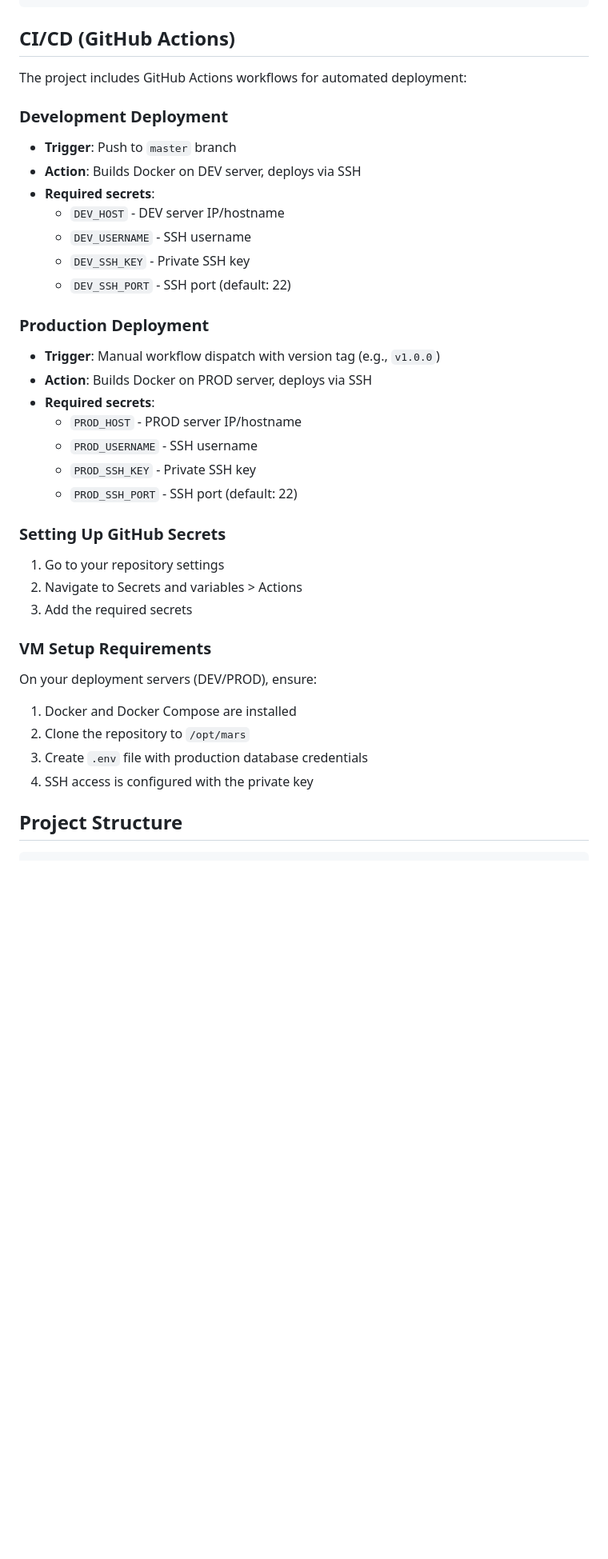
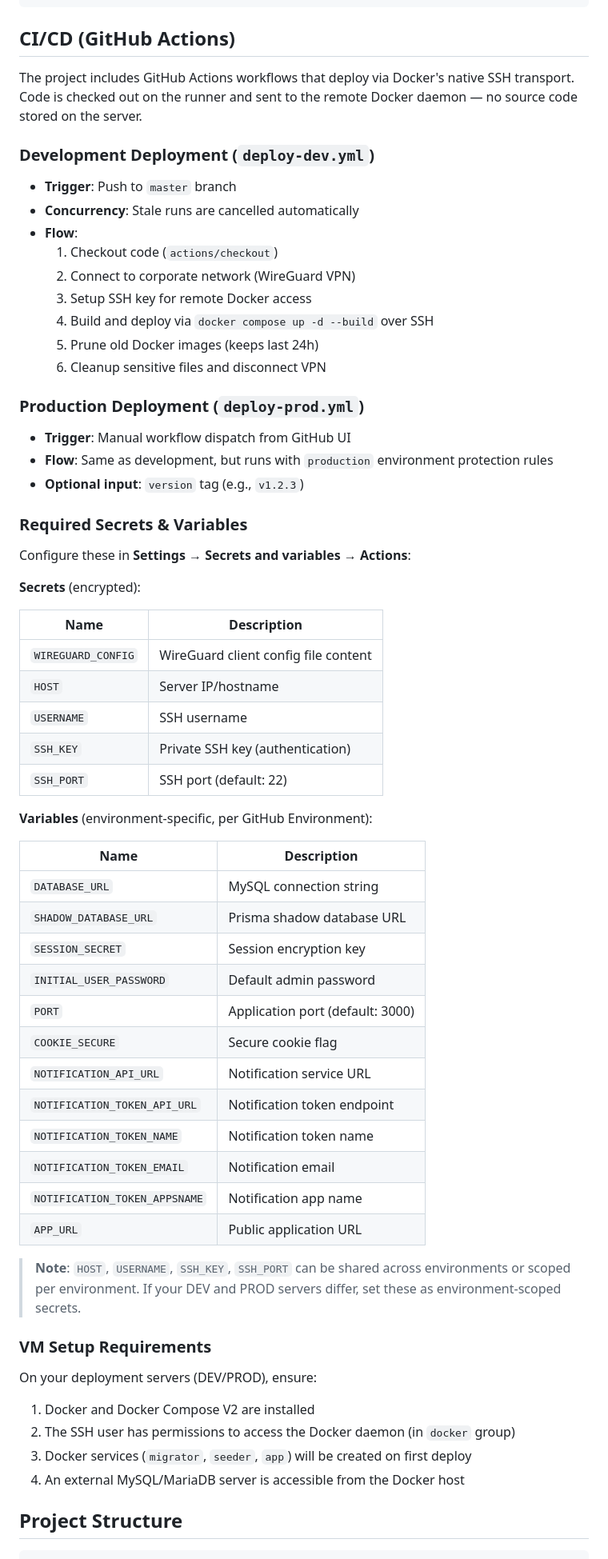
Before and after one commit to GAM-Retail/mars, a Markdown page: README.md, the part around the change. Shown at 80% size. Rendered like a GitHub page; blank space fills up the shorter version.

Commit message:
docs(ci): update README with detailed GitHub Actions deployment info

```diff
--- a/README.md
+++ b/README.md
@@ -141,42 +141,67 @@ DATABASE_URL=mysql://mars_user:password@host.docker.internal:3306/mars_db
 
 ## CI/CD (GitHub Actions)
 
-The project includes GitHub Actions workflows for automated deployment:
+The project includes GitHub Actions workflows that deploy via Docker's native SSH transport. Code is checked out on the runner and sent to the remote Docker daemon — no source code stored on the server.
 
-### Development Deployment
+### Development Deployment (`deploy-dev.yml`)
 
 - **Trigger**: Push to `master` branch
-- **Action**: Builds Docker on DEV server, deploys via SSH
-- **Required secrets**:
-  - `DEV_HOST` - DEV server IP/hostname
-  - `DEV_USERNAME` - SSH username
-  - `DEV_SSH_KEY` - Private SSH key
-  - `DEV_SSH_PORT` - SSH port (default: 22)
+- **Concurrency**: Stale runs are cancelled automatically
+- **Flow**:
+  1. Checkout code (`actions/checkout`)
+  2. Connect to corporate network (WireGuard VPN)
+  3. Setup SSH key for remote Docker access
+  4. Build and deploy via `docker compose up -d --build` over SSH
+  5. Prune old Docker images (keeps last 24h)
+  6. Cleanup sensitive files and disconnect VPN
 
-### Production Deployment
+### Production Deployment (`deploy-prod.yml`)
 
-- **Trigger**: Manual workflow dispatch with version tag (e.g., `v1.0.0`)
-- **Action**: Builds Docker on PROD server, deploys via SSH
-- **Required secrets**:
-  - `PROD_HOST` - PROD server IP/hostname
-  - `PROD_USERNAME` - SSH username
-  - `PROD_SSH_KEY` - Private SSH key
-  - `PROD_SSH_PORT` - SSH port (default: 22)
+- **Trigger**: Manual workflow dispatch from GitHub UI
+- **Flow**: Same as development, but runs with `production` environment protection rules
+- **Optional input**: `version` tag (e.g., `v1.2.3`)
 
-### Setting Up GitHub Secrets
+### Required Secrets & Variables
 
-1. Go to your repository settings
-2. Navigate to Secrets and variables > Actions
-3. Add the required secrets
+Configure these in **Settings → Secrets and variables → Actions**:
+
+**Secrets** (encrypted):
+
+| Name | Description |
+|------|-------------|
+| `WIREGUARD_CONFIG` | WireGuard client config file content |
+| `HOST` | Server IP/hostname |
+| `USERNAME` | SSH username |
+| `SSH_KEY` | Private SSH key (authentication) |
+| `SSH_PORT` | SSH port (default: 22) |
+
+**Variables** (environment-specific, per GitHub Environment):
+
+| Name | Description |
+|------|-------------|
+| `DATABASE_URL` | MySQL connection string |
+| `SHADOW_DATABASE_URL` | Prisma shadow database URL |
+| `SESSION_SECRET` | Session encryption key |
+| `INITIAL_USER_PASSWORD` | Default admin password |
+| `PORT` | Application port (default: 3000) |
+| `COOKIE_SECURE` | Secure cookie flag |
+| `NOTIFICATION_API_URL` | Notification service URL |
+| `NOTIFICATION_TOKEN_API_URL` | Notification token endpoint |
+| `NOTIFICATION_TOKEN_NAME` | Notification token name |
+| `NOTIFICATION_TOKEN_EMAIL` | Notification email |
+| `NOTIFICATION_TOKEN_APPSNAME` | Notification app name |
+| `APP_URL` | Public application URL |
+
+> **Note**: `HOST`, `USERNAME`, `SSH_KEY`, `SSH_PORT` can be shared across environments or scoped per environment. If your DEV and PROD servers differ, set these as environment-scoped secrets.
 
 ### VM Setup Requirements
 
 On your deployment servers (DEV/PROD), ensure:
 
-1. Docker and Docker Compose are installed
-2. Clone the repository to `/opt/mars`
-3. Create `.env` file with production database credentials
-4. SSH access is configured with the private key
+1. Docker and Docker Compose V2 are installed
+2. The SSH user has permissions to access the Docker daemon (in `docker` group)
+3. Docker services (`migrator`, `seeder`, `app`) will be created on first deploy
+4. An external MySQL/MariaDB server is accessible from the Docker host
 
 ## Project Structure
 
```
